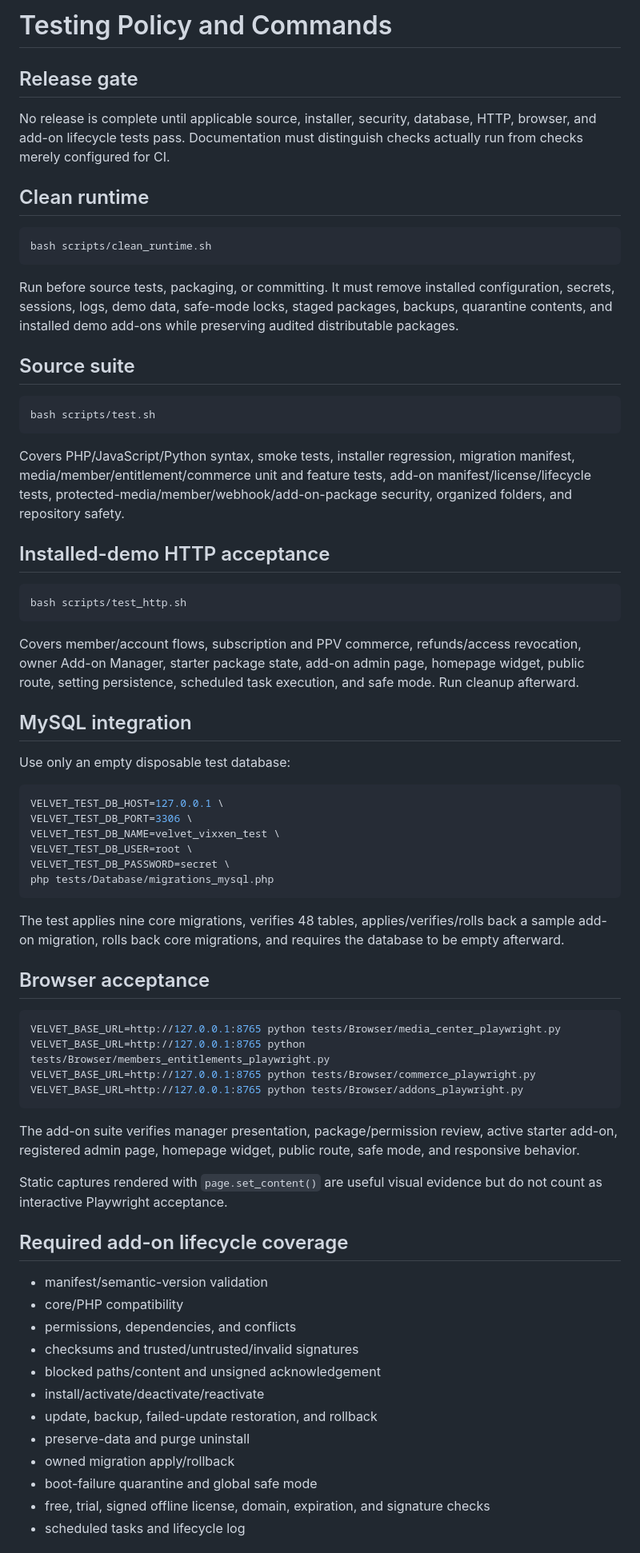
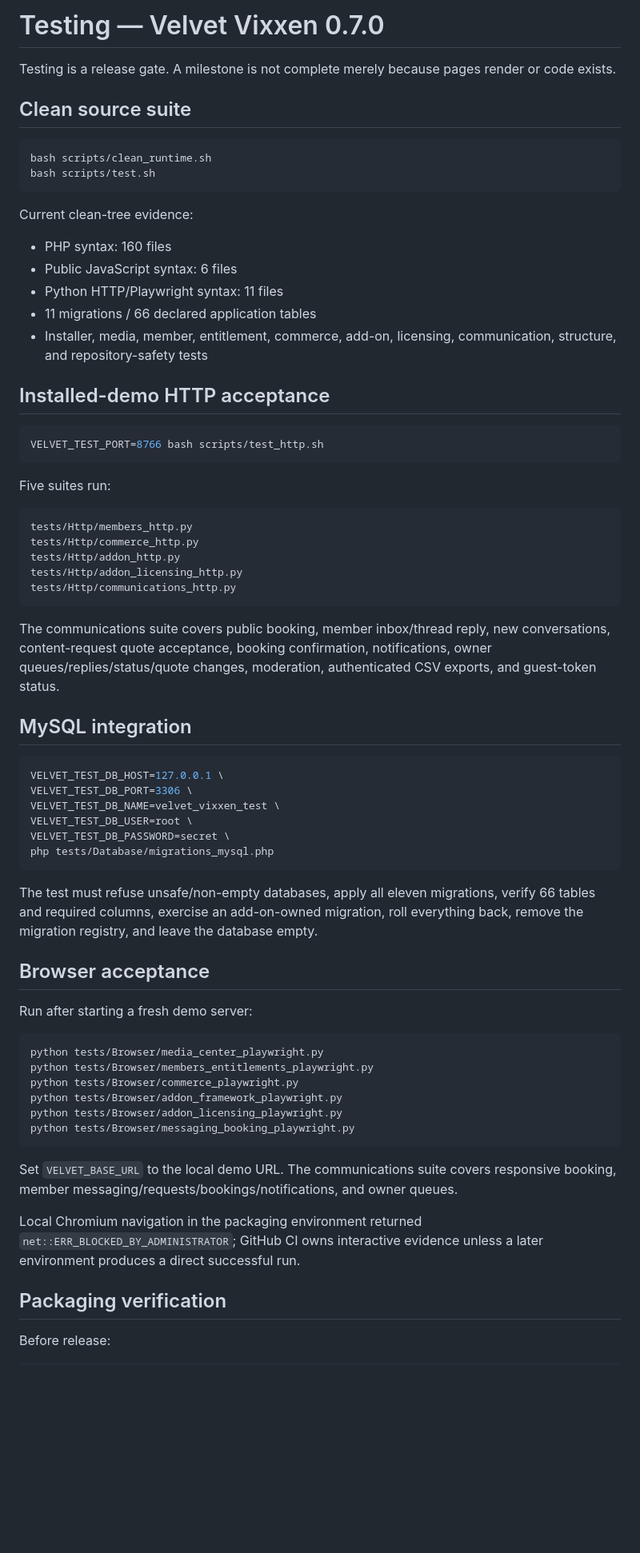
Before and after one commit to afterburn25/velvet_vixxen, a Markdown page: docs/TESTING.md, the part around one of its changes. Shown at 80% size. GitHub-like rendering; blank space fills up the shorter version.

Commit message:
Update testing policy for 0.7.0 communications

````diff
--- a/docs/TESTING.md
+++ b/docs/TESTING.md
@@ -1,36 +1,41 @@
-# Testing Policy and Commands
+# Testing — Velvet Vixxen 0.7.0
 
-## Release gate
+Testing is a release gate. A milestone is not complete merely because pages render or code exists.
 
-No release is complete until applicable source, installer, security, database, HTTP, browser, and add-on lifecycle tests pass. Documentation must distinguish checks actually run from checks merely configured for CI.
-
-## Clean runtime
+## Clean source suite
 
 ```bash
 bash scripts/clean_runtime.sh
-```
-
-Run before source tests, packaging, or committing. It must remove installed configuration, secrets, sessions, logs, demo data, safe-mode locks, staged packages, backups, quarantine contents, and installed demo add-ons while preserving audited distributable packages.
-
-## Source suite
-
-```bash
 bash scripts/test.sh
 ```
 
-Covers PHP/JavaScript/Python syntax, smoke tests, installer regression, migration manifest, media/member/entitlement/commerce unit and feature tests, add-on manifest/license/lifecycle tests, protected-media/member/webhook/add-on-package security, organized folders, and repository safety.
+Current clean-tree evidence:
+
+- PHP syntax: 160 files
+- Public JavaScript syntax: 6 files
+- Python HTTP/Playwright syntax: 11 files
+- 11 migrations / 66 declared application tables
+- Installer, media, member, entitlement, commerce, add-on, licensing, communication, structure, and repository-safety tests
 
 ## Installed-demo HTTP acceptance
 
 ```bash
-bash scripts/test_http.sh
+VELVET_TEST_PORT=8766 bash scripts/test_http.sh
 ```
 
-Covers member/account flows, subscription and PPV commerce, refunds/access revocation, owner Add-on Manager, starter package state, add-on admin page, homepage widget, public route, setting persistence, scheduled task execution, and safe mode. Run cleanup afterward.
+Five suites run:
+
+```text
+tests/Http/members_http.py
+tests/Http/commerce_http.py
+tests/Http/addon_http.py
+tests/Http/addon_licensing_http.py
+tests/Http/communications_http.py
+```
+
+The communications suite covers public booking, member inbox/thread reply, new conversations, content-request quote acceptance, booking confirmation, notifications, owner queues/replies/status/quote changes, moderation, authenticated CSV exports, and guest-token status.
 
 ## MySQL integration
-
-Use only an empty disposable test database:
 
 ```bash
 VELVET_TEST_DB_HOST=127.0.0.1 \
@@ -41,33 +46,26 @@ VELVET_TEST_DB_PASSWORD=secret \
 php tests/Database/migrations_mysql.php
 ```
 
-The test applies nine core migrations, verifies 48 tables, applies/verifies/rolls back a sample add-on migration, rolls back core migrations, and requires the database to be empty afterward.
+The test must refuse unsafe/non-empty databases, apply all eleven migrations, verify 66 tables and required columns, exercise an add-on-owned migration, roll everything back, remove the migration registry, and leave the database empty.
 
 ## Browser acceptance
 
+Run after starting a fresh demo server:
+
 ```bash
-VELVET_BASE_URL=http://127.0.0.1:8765 python tests/Browser/media_center_playwright.py
-VELVET_BASE_URL=http://127.0.0.1:8765 python tests/Browser/members_entitlements_playwright.py
-VELVET_BASE_URL=http://127.0.0.1:8765 python tests/Browser/commerce_playwright.py
-VELVET_BASE_URL=http://127.0.0.1:8765 python tests/Browser/addons_playwright.py
+python tests/Browser/media_center_playwright.py
+python tests/Browser/members_entitlements_playwright.py
+python tests/Browser/commerce_playwright.py
+python tests/Browser/addon_framework_playwright.py
+python tests/Browser/addon_licensing_playwright.py
+python tests/Browser/messaging_booking_playwright.py
 ```
 
-The add-on suite verifies manager presentation, package/permission review, active starter add-on, registered admin page, homepage widget, public route, safe mode, and responsive behavior.
+Set `VELVET_BASE_URL` to the local demo URL. The communications suite covers responsive booking, member messaging/requests/bookings/notifications, and owner queues.
 
-Static captures rendered with `page.set_content()` are useful visual evidence but do not count as interactive Playwright acceptance.
+Local Chromium navigation in the packaging environment returned `net::ERR_BLOCKED_BY_ADMINISTRATOR`; GitHub CI owns interactive evidence unless a later environment produces a direct successful run.
 
-## Required add-on lifecycle coverage
+## Packaging verification
 
-- manifest/semantic-version validation
-- core/PHP compatibility
-- permissions, dependencies, and conflicts
-- checksums and trusted/untrusted/invalid signatures
-- blocked paths/content and unsigned acknowledgement
-- install/activate/deactivate/reactivate
-- update, backup, failed-update restoration, and rollback
-- preserve-data and purge uninstall
-- owned migration apply/rollback
-- boot-failure quarantine and global safe mode
-- free, trial, signed offline license, domain, expiration, and signature checks
-- scheduled tasks and lifecycle log
+Before release:
 
````
Also changed, not shown: other parts of docs/TESTING.md (+13 -9 lines).
